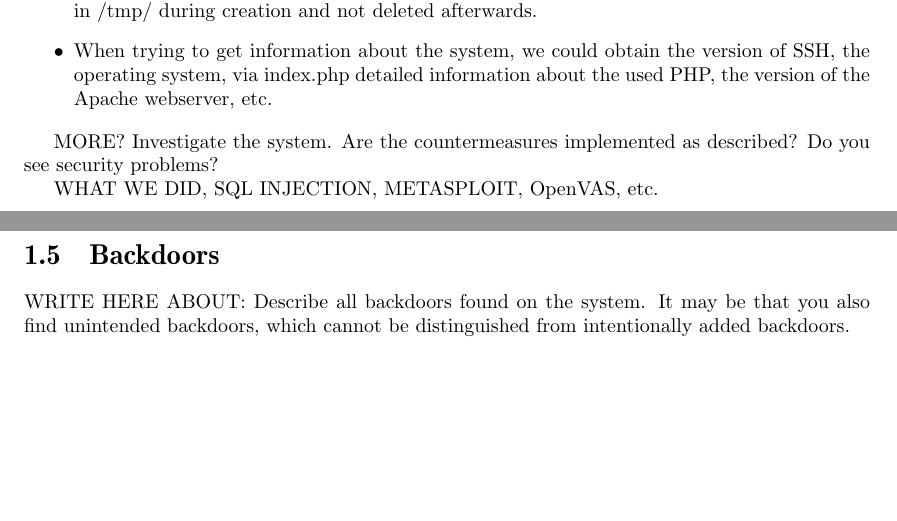
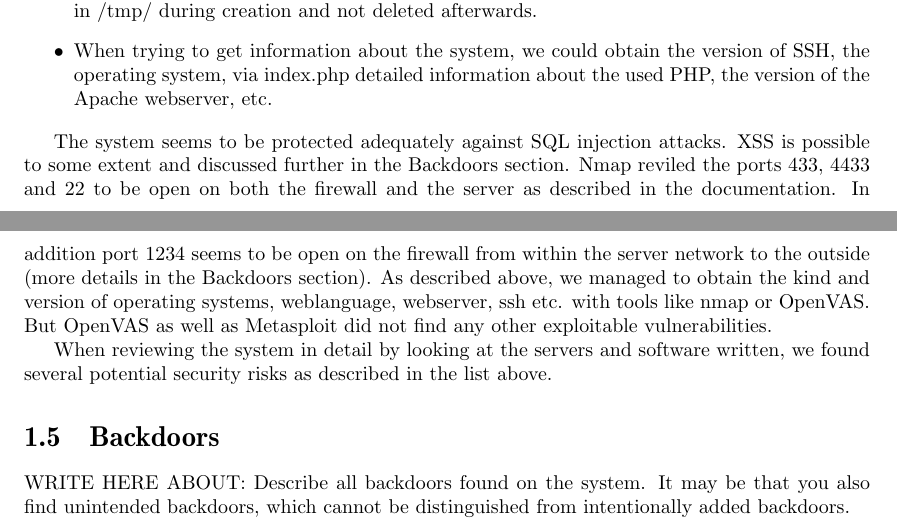
Before and after one commit to KarlKode/AppliedLabProject, a LaTeX document (review/review.tex): two parts of pages 6 and 7 of 7, joined at a grey line, cut so that both start at the same text, the shorter picture padded with empty space. Compiled offline with pdfLaTeX.

Commit message:
review (coplete ausser Backdoors)

```diff
--- a/review/review.tex
+++ b/review/review.tex
@@ -154,11 +154,9 @@ In this section we will list the countermeasures who's implementations differ fr
 \end{itemize}
 
 
-MORE? Investigate the system. Are the countermeasures implemented as described? Do you see security problems?
+The system seems to be protected adequately against SQL injection attacks. XSS is possible to some extent and discussed further in the Backdoors section. Nmap reviled the ports 433, 4433 and 22 to be open on both the firewall and the server as described in the documentation. In addition port 1234 seems to be open on the firewall from within the server network to the outside (more details in the Backdoors section). As described above, we managed to obtain the kind and version of operating systems, weblanguage, webserver, ssh etc. with tools like nmap or OpenVAS. But OpenVAS as well as Metasploit did not find any other exploitable vulnerabilities.
 
-
-WHAT WE DID, SQL INJECTION, METASPLOIT, OpenVAS, etc.
-
+When reviewing the system in detail by looking at the servers and software written, we found several potential security risks as described in the list above.
 \section{Backdoors}
 
 WRITE HERE ABOUT:
```
Also changed, not shown: review/review.pdf.
